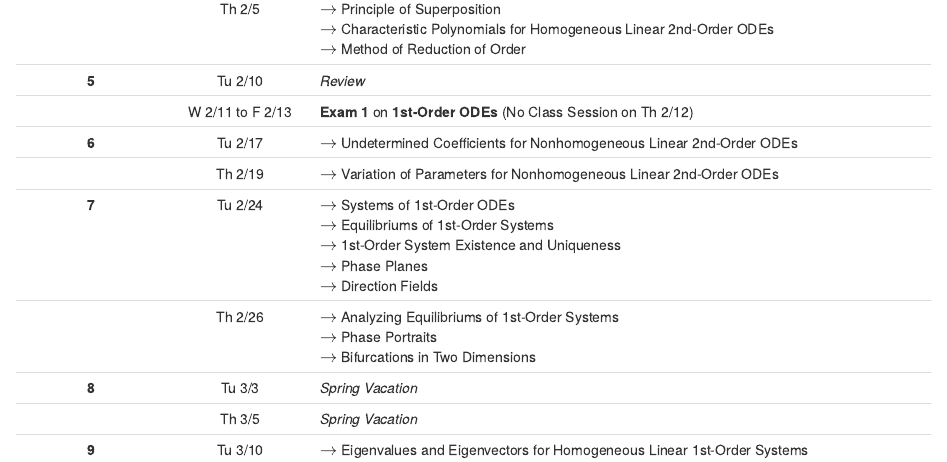
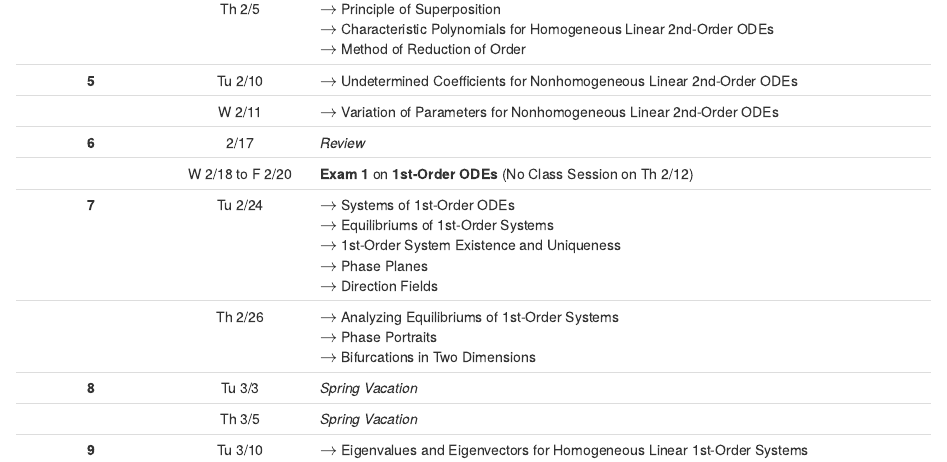
Before and after one commit to upmathematics/mth-321ab-sp26, an R Markdown document (index.Rmd): the page in a window 1100 px wide, from 4730 px down. Rendered offline with R 4.5, knitr and Pandoc, with nearby package versions; drawn as R Markdown's standard HTML page in place of the format the file asks for; some code elsewhere in the file could not run offline; a font, style sheet, LaTeX package, included part or bibliography that could not be used is replaced or left out.

Commit message:
topics update

```diff
--- a/index.Rmd
+++ b/index.Rmd
@@ -177,10 +177,10 @@ The following learning objectives are designed to build on one another, with som
 |  | Th 1/29 | $\rightarrow$ Exact Forms of 1st-Order ODEs<br>$\rightarrow$ Integrating Factors for Linear 1st-Order ODEs |
 | **4** | Tu 2/3 | $\rightarrow$ 2nd-Order ODEs<br>$\rightarrow$ Equilibriums of 2nd-Order ODEs<br>$\rightarrow$ 2nd-Order Existence and Uniqueness |
 |  | Th 2/5 | $\rightarrow$ Principle of Superposition<br>$\rightarrow$ Characteristic Polynomials for Homogeneous Linear 2nd-Order ODEs<br>$\rightarrow$ Method of Reduction of Order |
-| **5** | Tu 2/10 | _Review_ |
-|  | W 2/11 to F 2/13 | **Exam 1** on **1st-Order ODEs** (No Class Session on Th 2/12) |
-| **6** | Tu 2/17 | $\rightarrow$ Undetermined Coefficients for Nonhomogeneous Linear 2nd-Order ODEs |
-|  | Th 2/19 | $\rightarrow$ Variation of Parameters for Nonhomogeneous Linear 2nd-Order ODEs |
+| **5** | Tu 2/10 | $\rightarrow$ Undetermined Coefficients for Nonhomogeneous Linear 2nd-Order ODEs |
+|  | W 2/11 | $\rightarrow$ Variation of Parameters for Nonhomogeneous Linear 2nd-Order ODEs |
+| **6** | 2/17 | _Review_ |
+|  | W 2/18 to F 2/20 | **Exam 1** on **1st-Order ODEs** (No Class Session on Th 2/12) |
 | **7** | Tu 2/24 | $\rightarrow$ Systems of 1st-Order ODEs<br>$\rightarrow$ Equilibriums of 1st-Order Systems<br>$\rightarrow$ 1st-Order System Existence and Uniqueness<br>$\rightarrow$ Phase Planes<br>$\rightarrow$ Direction Fields |
 |  | Th 2/26 | $\rightarrow$ Analyzing Equilibriums of 1st-Order Systems<br>$\rightarrow$ Phase Portraits<br>$\rightarrow$ Bifurcations in Two Dimensions |
 | **8** | Tu 3/3 | _Spring Vacation_ |
```
Also changed, not shown: 1 other file.
